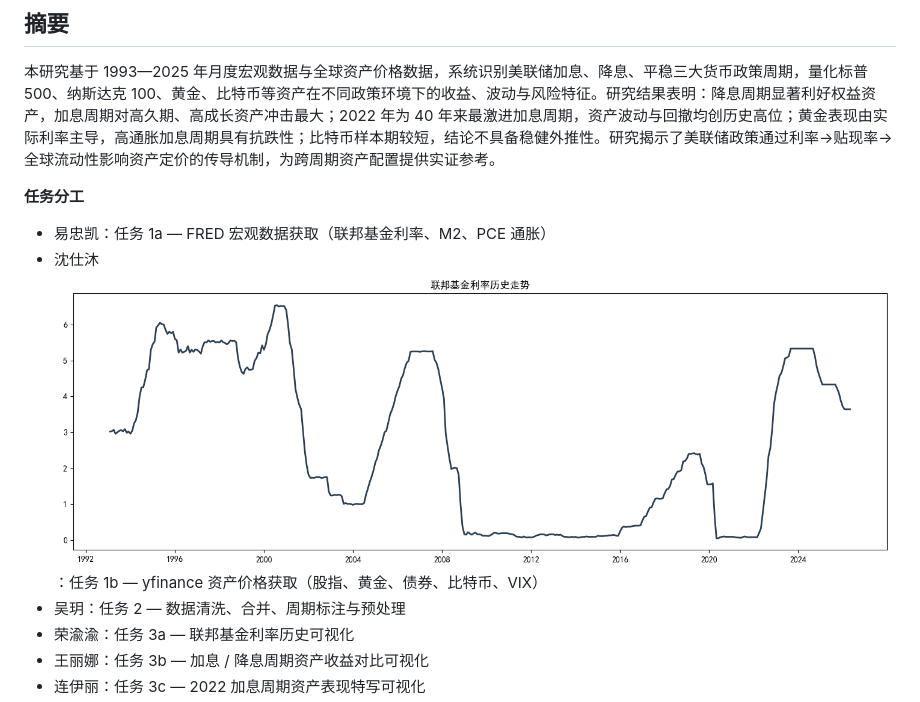
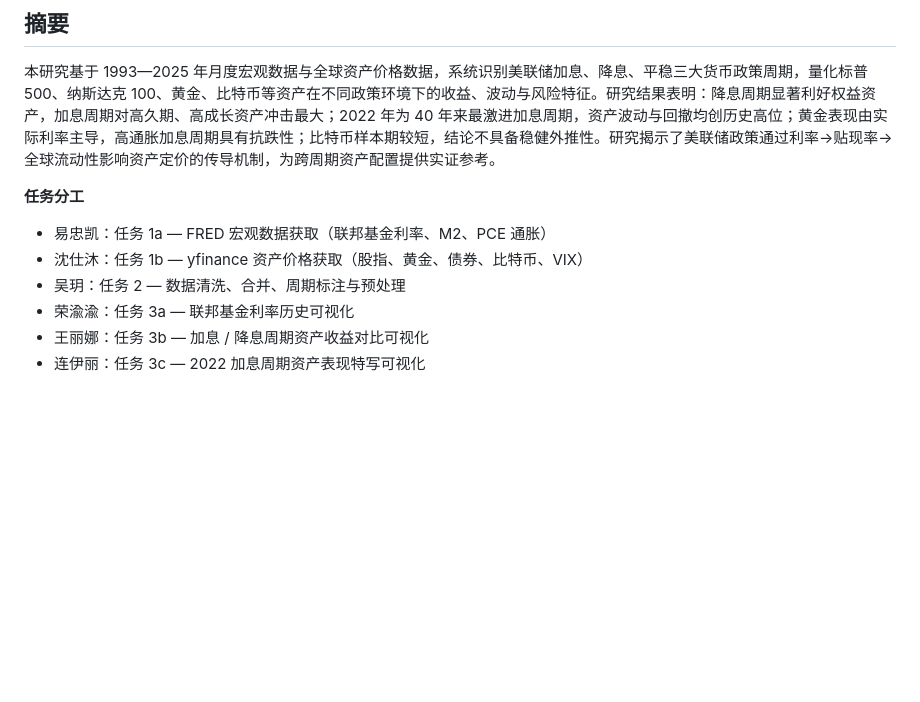
Before and after one commit to zhongerhenglu/ds2026-G04-T-B2_FedPolicyAssets, a Markdown page: DS2026 G04 T-B2：美联储货币政策与全球资产价格传导分析.md, the part around the change. Drawn GitHub-style; blank space fills up the shorter version.

```diff
--- a/DS2026 G04 T-B2：美联储货币政策与全球资产价格传导分析.md
+++ b/DS2026 G04 T-B2：美联储货币政策与全球资产价格传导分析.md
@@ -13,7 +13,7 @@
 **任务分工**
 
 - 易忠凯：任务 1a — FRED 宏观数据获取（联邦基金利率、M2、PCE 通胀）
-- 沈仕沐![1778915450783](image/DS2026G04T-B2：美联储货币政策与全球资产价格传导分析/1778915450783.png)：任务 1b — yfinance 资产价格获取（股指、黄金、债券、比特币、VIX）
+- 沈仕沐：任务 1b — yfinance 资产价格获取（股指、黄金、债券、比特币、VIX）
 - 吴玥：任务 2 — 数据清洗、合并、周期标注与预处理
 - 荣渝渝：任务 3a — 联邦基金利率历史可视化
 - 王丽娜：任务 3b — 加息 / 降息周期资产收益对比可视化
```
Also changed, not shown: Report.md (+1 -1 lines).
